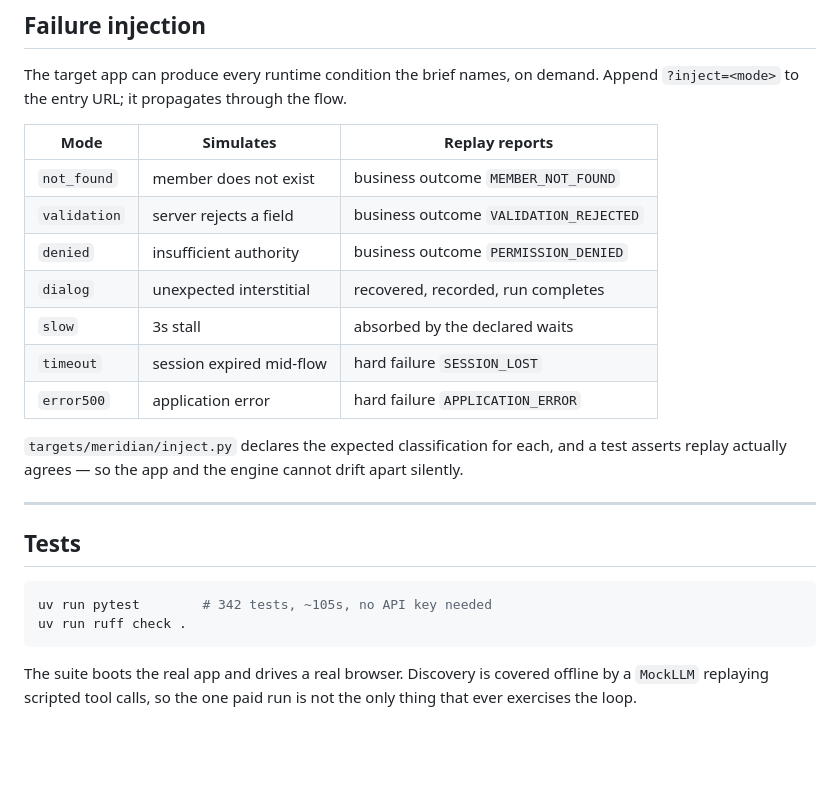
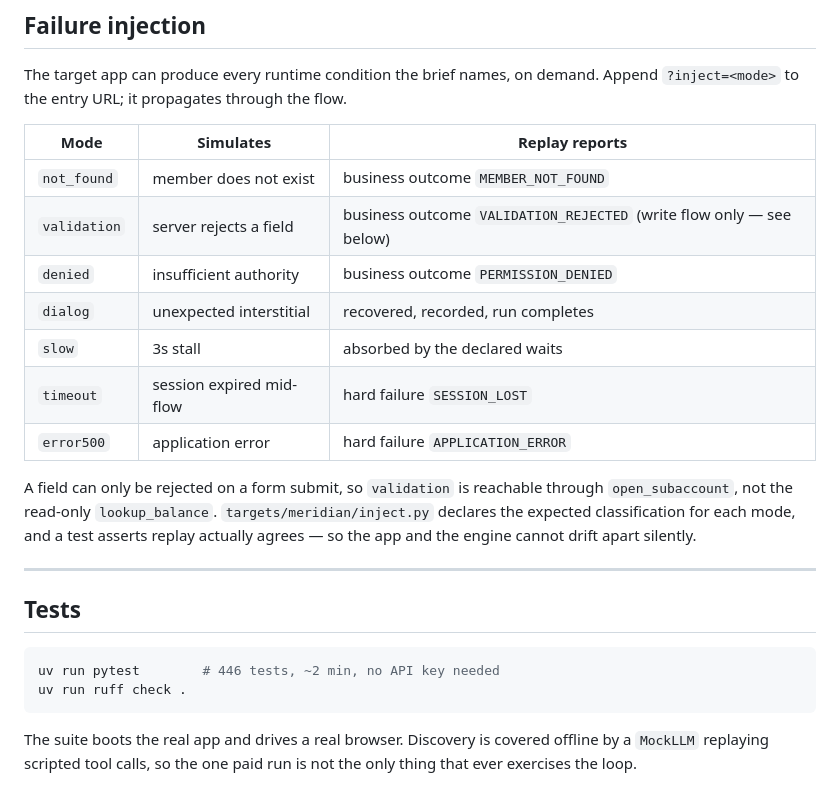
Before and after one commit to KaranKendre11/RePlay, a Markdown page: README.md, the part around the change. Drawn GitHub-style; blank space fills up the shorter version.

````diff
--- a/README.md
+++ b/README.md
@@ -142,22 +142,24 @@ The target app can produce every runtime condition the brief names, on demand. A
 | Mode | Simulates | Replay reports |
 |---|---|---|
 | `not_found` | member does not exist | business outcome `MEMBER_NOT_FOUND` |
-| `validation` | server rejects a field | business outcome `VALIDATION_REJECTED` |
+| `validation` | server rejects a field | business outcome `VALIDATION_REJECTED` (write flow only — see below) |
 | `denied` | insufficient authority | business outcome `PERMISSION_DENIED` |
 | `dialog` | unexpected interstitial | recovered, recorded, run completes |
 | `slow` | 3s stall | absorbed by the declared waits |
 | `timeout` | session expired mid-flow | hard failure `SESSION_LOST` |
 | `error500` | application error | hard failure `APPLICATION_ERROR` |
 
-`targets/meridian/inject.py` declares the expected classification for each, and a test asserts
-replay actually agrees — so the app and the engine cannot drift apart silently.
+A field can only be rejected on a form submit, so `validation` is reachable through `open_subaccount`,
+not the read-only `lookup_balance`. `targets/meridian/inject.py` declares the expected classification
+for each mode, and a test asserts replay actually agrees — so the app and the engine cannot drift
+apart silently.
 
 ---
 
 ## Tests
 
 ```bash
-uv run pytest        # 342 tests, ~105s, no API key needed
+uv run pytest        # 446 tests, ~2 min, no API key needed
 uv run ruff check .
 ```
 
````
Also changed, not shown: REPORT.md (+114 -137 lines).
